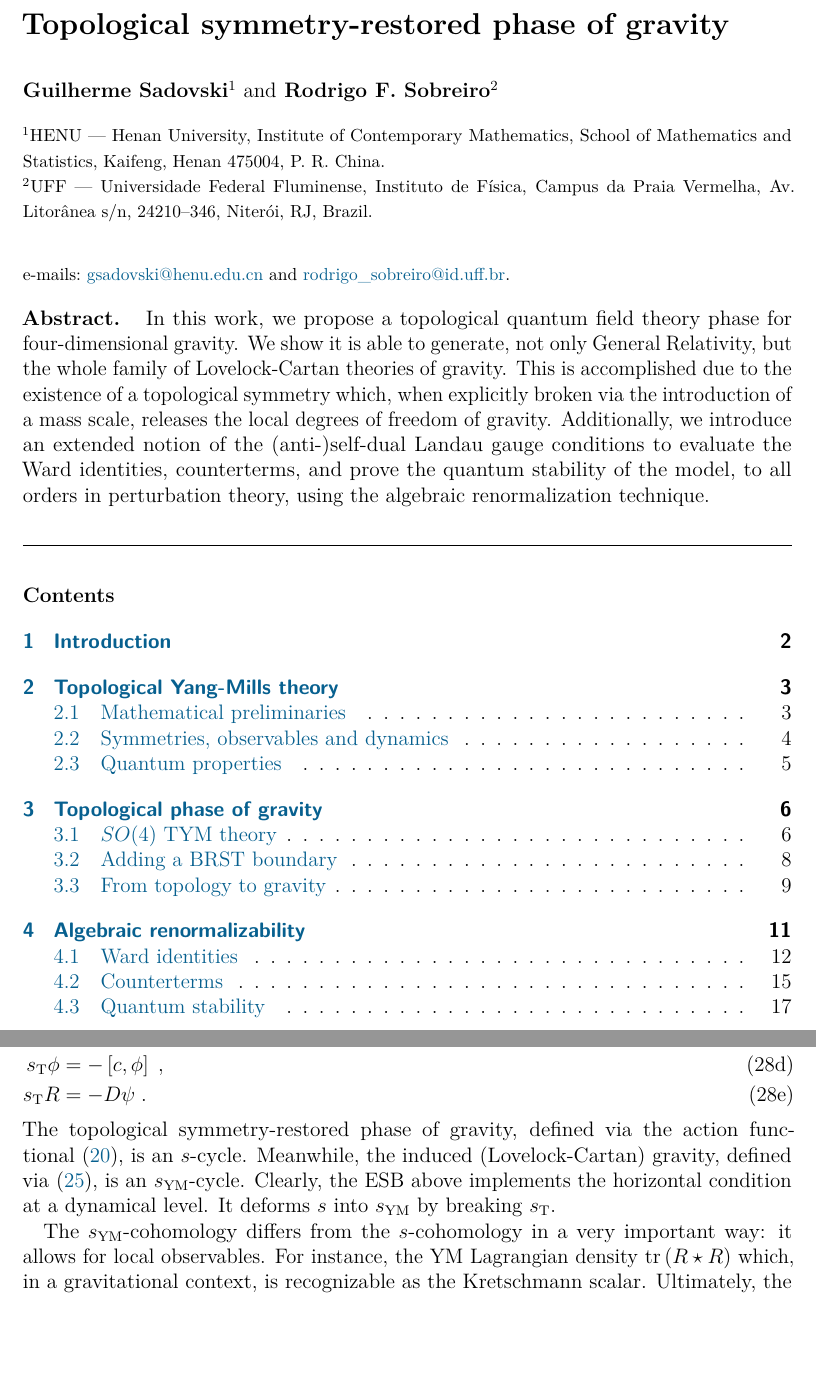
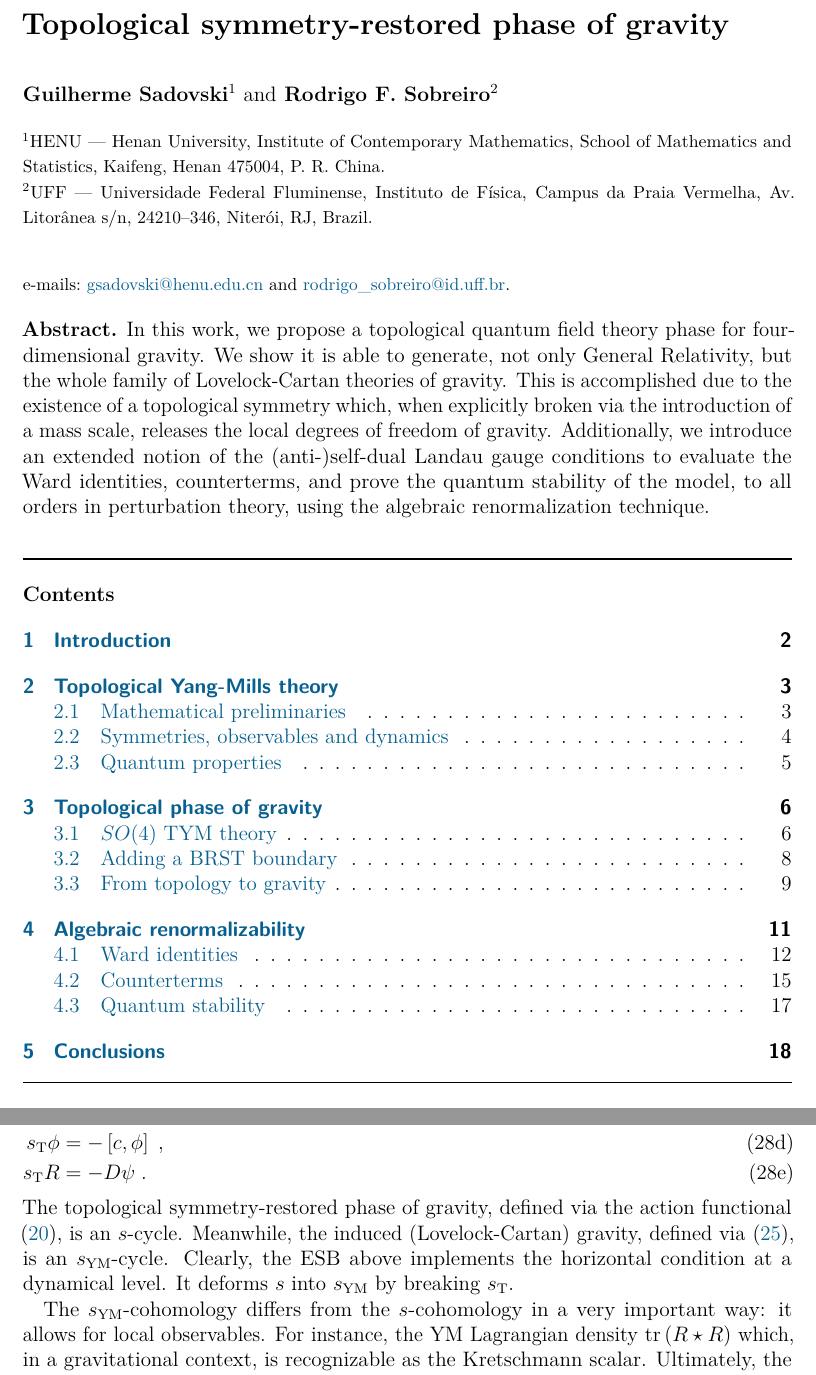
Before and after one commit to gsadovski/arXiv-2405.02884, a LaTeX document (main.tex, which reads content/sections/top_grav.tex, metadata/manuscript.sty, metadata/titlepage.tex): two parts of pages 1 and 11 of 22, joined at a grey line, cut so that both start at the same text, the shorter picture padded with empty space. Compiled offline with pdfLaTeX.

Commit message:
fix: arXiv bad line breaks; hbox badness warnings; hbox overfull warnings;

```diff
--- a/content/sections/top_grav.tex
+++ b/content/sections/top_grav.tex
@@ -179,7 +179,7 @@ In Section~\ref{ssec:so4tym;sec:top_grav}, we commented on how the traditional Y
     s_{\text{T}} R      & = - D \psi \;.
   \end{align}
 \end{subequations}
-The topological symmetry-restored phase of gravity, defined via the action functional~\eqref{eq:top_grav_action}, is an $s$-cycle. Meanwhile, the induced (Lovelock-Cartan) gravity, defined via~\eqref{eq:llc_action}, is an $ s_{\text{YM}} $-cycle. Clearly, the ESB above implements the horizontal condition at a dynamical level. It deforms $ s $ into $ s_{\text{YM}} $ by breaking $ s_{\text{T}} $.
+The topological symmetry-restored phase of gravity, defined via the action functional \eqref{eq:top_grav_action}, is an $s$-cycle. Meanwhile, the induced (Lovelock-Cartan) gravity, defined via~\eqref{eq:llc_action}, is an $ s_{\text{YM}} $-cycle. Clearly, the ESB above implements the horizontal condition at a dynamical level. It deforms $ s $ into $ s_{\text{YM}} $ by breaking $ s_{\text{T}} $.
 
 The $ s_{\text{YM}} $-cohomology differs from the $ s $-cohomology in a very important way: it allows for local observables. For instance, the YM Lagrangian density $ \tr \left( R \star R \right) $ which, in a gravitational context, is recognizable as the Kretschmann scalar. Ultimately, the ESB~\eqref{eq:physicalxy} can be physically interpreted as responsible for freeing the local degrees of freedom of gravity in the bulk --- originally frozen due to full invariance under $s$.
 
--- a/main.tex
+++ b/main.tex
@@ -1,3 +1,8 @@
+%%%%%%%%%
+% ARXIV %
+%%%%%%%%%
+\pdfoutput=1
+
 %%%%%%%%%%%%%%%%%
 % DOCUMENTCLASS %
 %%%%%%%%%%%%%%%%%
@@ -22,6 +27,7 @@
 % METADATA %
 %%%%%%%%%%%%
 \subfile{metadata/titlepage.tex}
+\null{}
 
 %%%%%%%%%%%%
 % SECTIONS %
--- a/metadata/manuscript.sty
+++ b/metadata/manuscript.sty
@@ -95,7 +95,6 @@
   mathtools,
   mathrsfs,
   dsfont,
-  wasysym,
   slashed,
   bm,
   soul,
--- a/metadata/titlepage.tex
+++ b/metadata/titlepage.tex
@@ -46,13 +46,9 @@ ${}^{2}$UFF --- Universidade Federal Fluminense, Instituto de F{\'{\i}}sica, Cam
 \noindent
 \footnotesize
 \rmfamily
-e-mails:~\href{
-  mailto:gsadovski@henu.edu.cn}{
-  gsadovski@henu.edu.cn}{\normalfont~and}
-\href{
-  mailto:rodrigo\_sobreiro@id.uff.br
-}{
-  rodrigo\_sobreiro@id.uff.br}{\normalfont.}
+e-mails:~\href{mailto:gsadovski@henu.edu.cn}{gsadovski@henu.edu.cn}
+and
+\href{mailto:rodrigo\_sobreiro@id.uff.br}{rodrigo\_sobreiro@id.uff.br}.
 \bigskip
 }
 
@@ -75,4 +69,5 @@ In this work, we propose a topological quantum field theory phase for four-dimen
 {
 \noindent
 \rule{\textwidth}{1pt}
+\vspace{-4.5ex}
 \tableofcontents
```
Also changed, not shown: content/sections/introduction.tex (+2 -1 lines), metadata/titlepage.tex (5 more changed lines).
